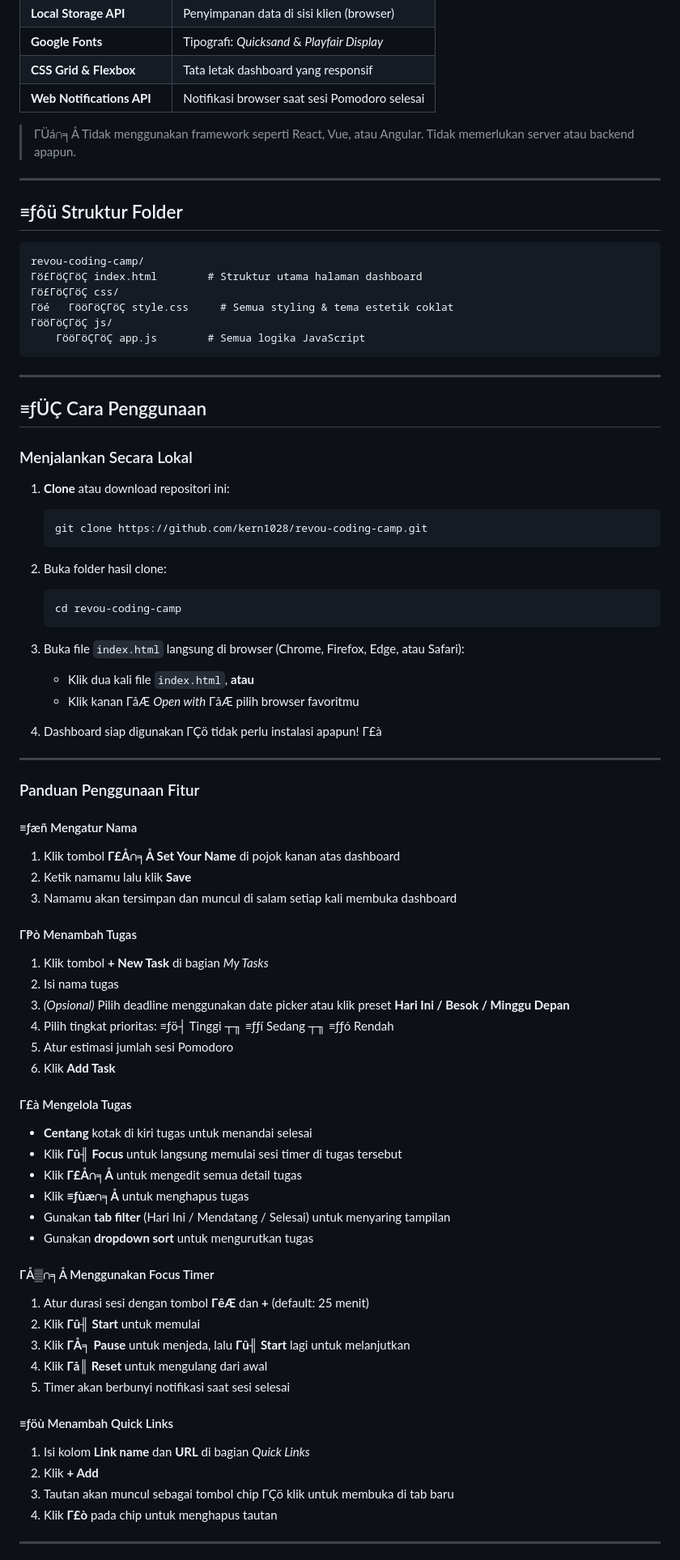
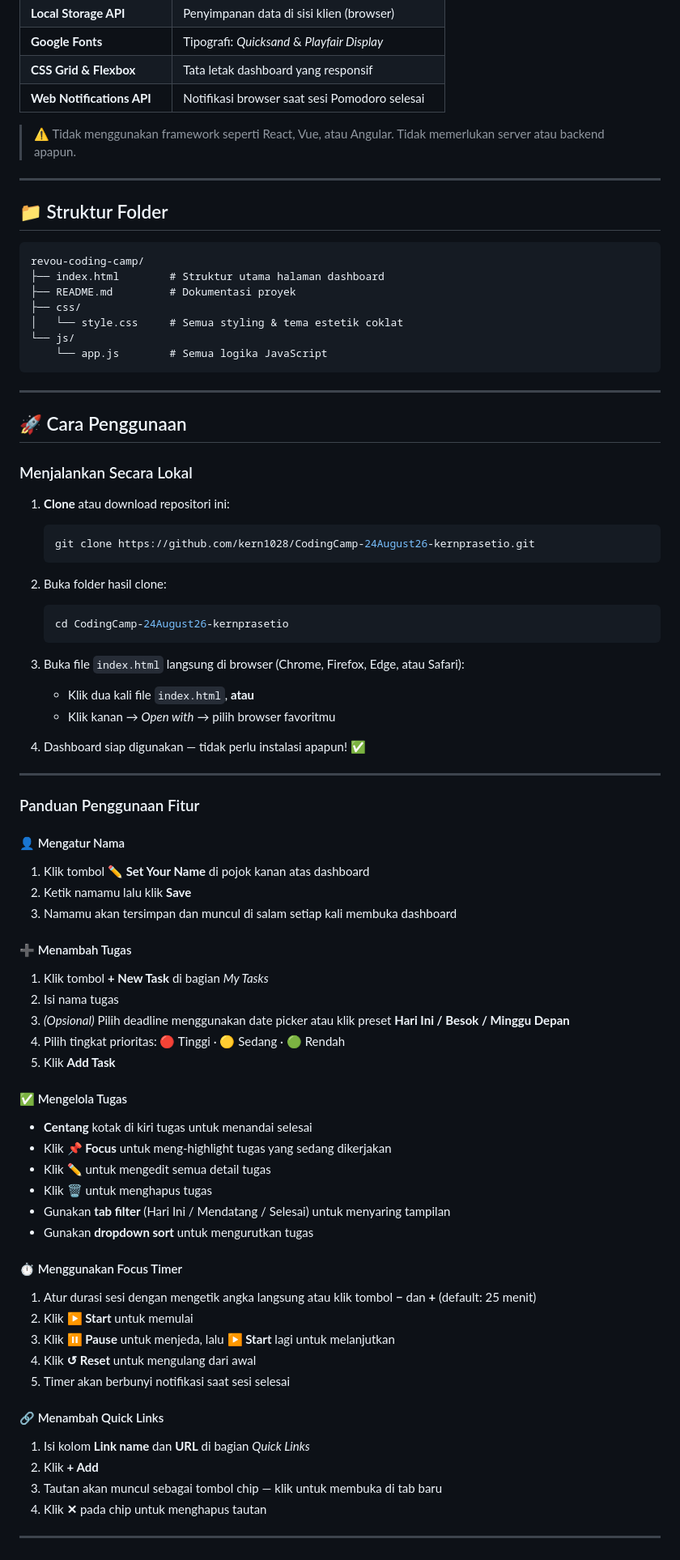
Before and after one commit to kern1028/CodingCamp-24August26-kernprasetio, a Markdown page: README.md, the part around one of its changes. Shown at 81% size. Rendered like a GitHub page.

Commit message:
fix: perbaiki encoding README agar emoji dan karakter unicode tampil benar

````diff
--- a/README.md
+++ b/README.md
@@ -68,80 +67,80 @@ Tampilan dirancang dengan tema estetik **coklat hangat & krem** (*cute brown aes
 | **CSS Grid & Flexbox** | Tata letak dashboard yang responsif |
 | **Web Notifications API** | Notifikasi browser saat sesi Pomodoro selesai |
 
-> ΓÜá∩╕Å Tidak menggunakan framework seperti React, Vue, atau Angular. Tidak memerlukan server atau backend apapun.
+> ⚠️ Tidak menggunakan framework seperti React, Vue, atau Angular. Tidak memerlukan server atau backend apapun.
 
 ---
 
-## ≡ƒôü Struktur Folder
+## 📁 Struktur Folder
 
 ```
 revou-coding-camp/
-Γö£ΓöÇΓöÇ index.html        # Struktur utama halaman dashboard
-Γö£ΓöÇΓöÇ css/
-Γöé   ΓööΓöÇΓöÇ style.css     # Semua styling & tema estetik coklat
-ΓööΓöÇΓöÇ js/
-    ΓööΓöÇΓöÇ app.js        # Semua logika JavaScript
+├── index.html        # Struktur utama halaman dashboard
+├── README.md         # Dokumentasi proyek
+├── css/
+│   └── style.css     # Semua styling & tema estetik coklat
+└── js/
+    └── app.js        # Semua logika JavaScript
 ```
 
 ---
 
-## ≡ƒÜÇ Cara Penggunaan
+## 🚀 Cara Penggunaan
 
 ### Menjalankan Secara Lokal
 
 1. **Clone** atau download repositori ini:
    ```bash
-   git clone https://github.com/kern1028/revou-coding-camp.git
+   git clone https://github.com/kern1028/CodingCamp-24August26-kernprasetio.git
    ```
 
 2. Buka folder hasil clone:
    ```bash
-   cd revou-coding-camp
+   cd CodingCamp-24August26-kernprasetio
    ```
 
 3. Buka file `index.html` langsung di browser (Chrome, Firefox, Edge, atau Safari):
    - Klik dua kali file `index.html`, **atau**
-   - Klik kanan ΓåÆ *Open with* ΓåÆ pilih browser favoritmu
+   - Klik kanan → *Open with* → pilih browser favoritmu
 
-4. Dashboard siap digunakan ΓÇö tidak perlu instalasi apapun! Γ£à
+4. Dashboard siap digunakan — tidak perlu instalasi apapun! ✅
 
 ---
 
 ### Panduan Penggunaan Fitur
 
-#### ≡ƒæñ Mengatur Nama
-1. Klik tombol **Γ£Å∩╕Å Set Your Name** di pojok kanan atas dashboard
+#### 👤 Mengatur Nama
+1. Klik tombol **✏️ Set Your Name** di pojok kanan atas dashboard
 2. Ketik namamu lalu klik **Save**
 3. Namamu akan tersimpan dan muncul di salam setiap kali membuka dashboard
 
-#### Γ₧ò Menambah Tugas
+#### ➕ Menambah Tugas
 1. Klik tombol **+ New Task** di bagian *My Tasks*
 2. Isi nama tugas
 3. *(Opsional)* Pilih deadline menggunakan date picker atau klik preset **Hari Ini / Besok / Minggu Depan**
-4. Pilih tingkat prioritas: ≡ƒö┤ Tinggi ┬╖ ≡ƒƒí Sedang ┬╖ ≡ƒƒó Rendah
-5. Atur estimasi jumlah sesi Pomodoro
-6. Klik **Add Task**
+4. Pilih tingkat prioritas: 🔴 Tinggi · 🟡 Sedang · 🟢 Rendah
+5. Klik **Add Task**
 
-#### Γ£à Mengelola Tugas
+#### ✅ Mengelola Tugas
 - **Centang** kotak di kiri tugas untuk menandai selesai
-- Klik **Γû╢ Focus** untuk langsung memulai sesi timer di tugas tersebut
-- Klik **Γ£Å∩╕Å** untuk mengedit semua detail tugas
-- Klik **≡ƒùæ∩╕Å** untuk menghapus tugas
+- Klik **📌 Focus** untuk meng-highlight tugas yang sedang dikerjakan
+- Klik **✏️** untuk mengedit semua detail tugas
+- Klik **🗑️** untuk menghapus tugas
 - Gunakan **tab filter** (Hari Ini / Mendatang / Selesai) untuk menyaring tampilan
 - Gunakan **dropdown sort** untuk mengurutkan tugas
 
-#### ΓÅ▒∩╕Å Menggunakan Focus Timer
-1. Atur durasi sesi dengan tombol **ΓêÆ** dan **+** (default: 25 menit)
-2. Klik **Γû╢ Start** untuk memulai
-3. Klik **ΓÅ╕ Pause** untuk menjeda, lalu **Γû╢ Start** lagi untuk melanjutkan
-4. Klik **Γå║ Reset** untuk mengulang dari awal
+#### ⏱️ Menggunakan Focus Timer
+1. Atur durasi sesi dengan mengetik angka langsung atau klik tombol **−** dan **+** (default: 25 menit)
+2. Klik **▶ Start** untuk memulai
+3. Klik **⏸ Pause** untuk menjeda, lalu **▶ Start** lagi untuk melanjutkan
+4. Klik **↺ Reset** untuk mengulang dari awal
 5. Timer akan berbunyi notifikasi saat sesi selesai
 
-#### ≡ƒöù Menambah Quick Links
+#### 🔗 Menambah Quick Links
 1. Isi kolom **Link name** dan **URL** di bagian *Quick Links*
 2. Klik **+ Add**
-3. Tautan akan muncul sebagai tombol chip ΓÇö klik untuk membuka di tab baru
-4. Klik **Γ£ò** pada chip untuk menghapus tautan
+3. Tautan akan muncul sebagai tombol chip — klik untuk membuka di tab baru
+4. Klik **✕** pada chip untuk menghapus tautan
 
 ---
 
````
Also changed, not shown: other parts of README.md (+22 -23 lines).
